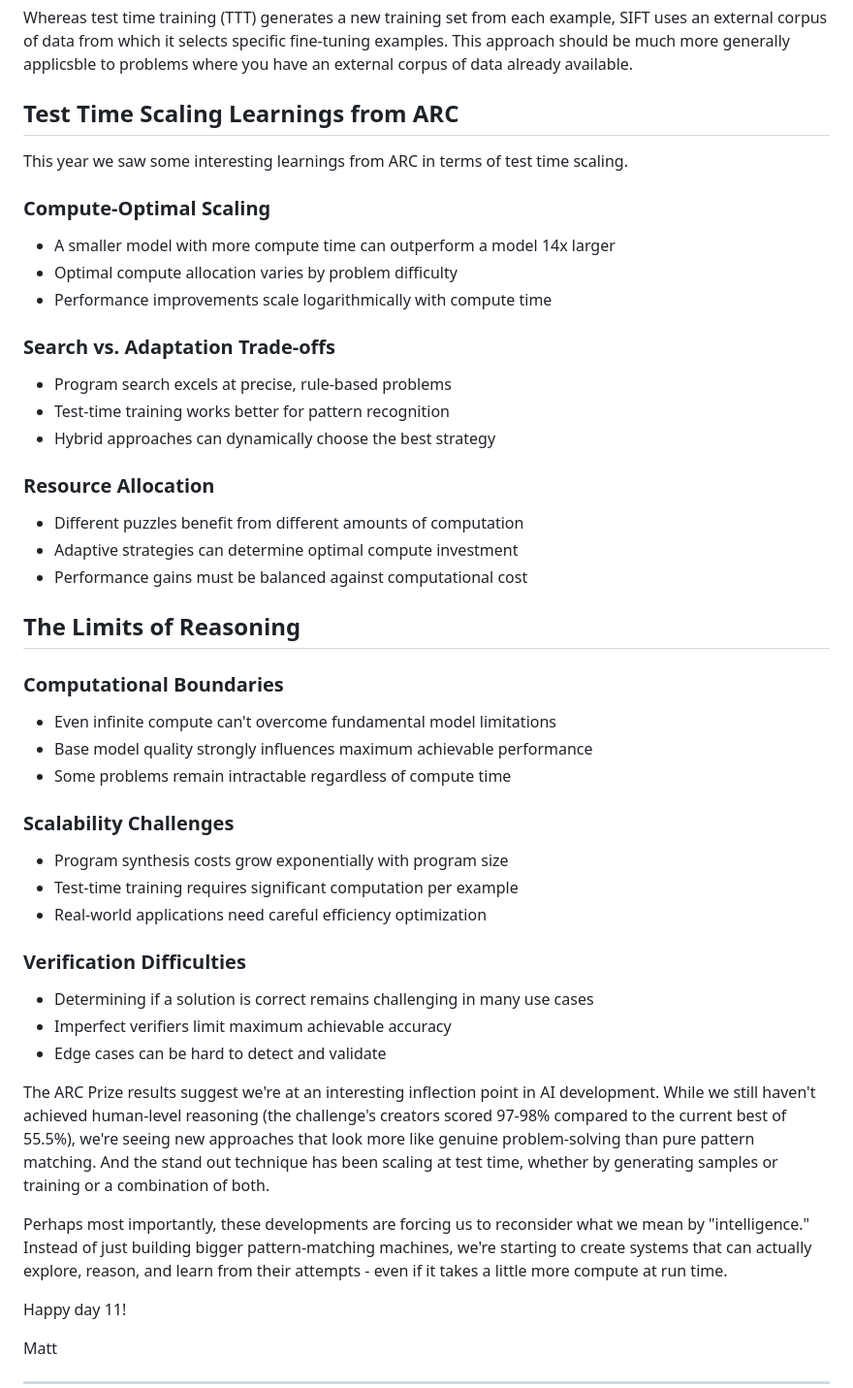
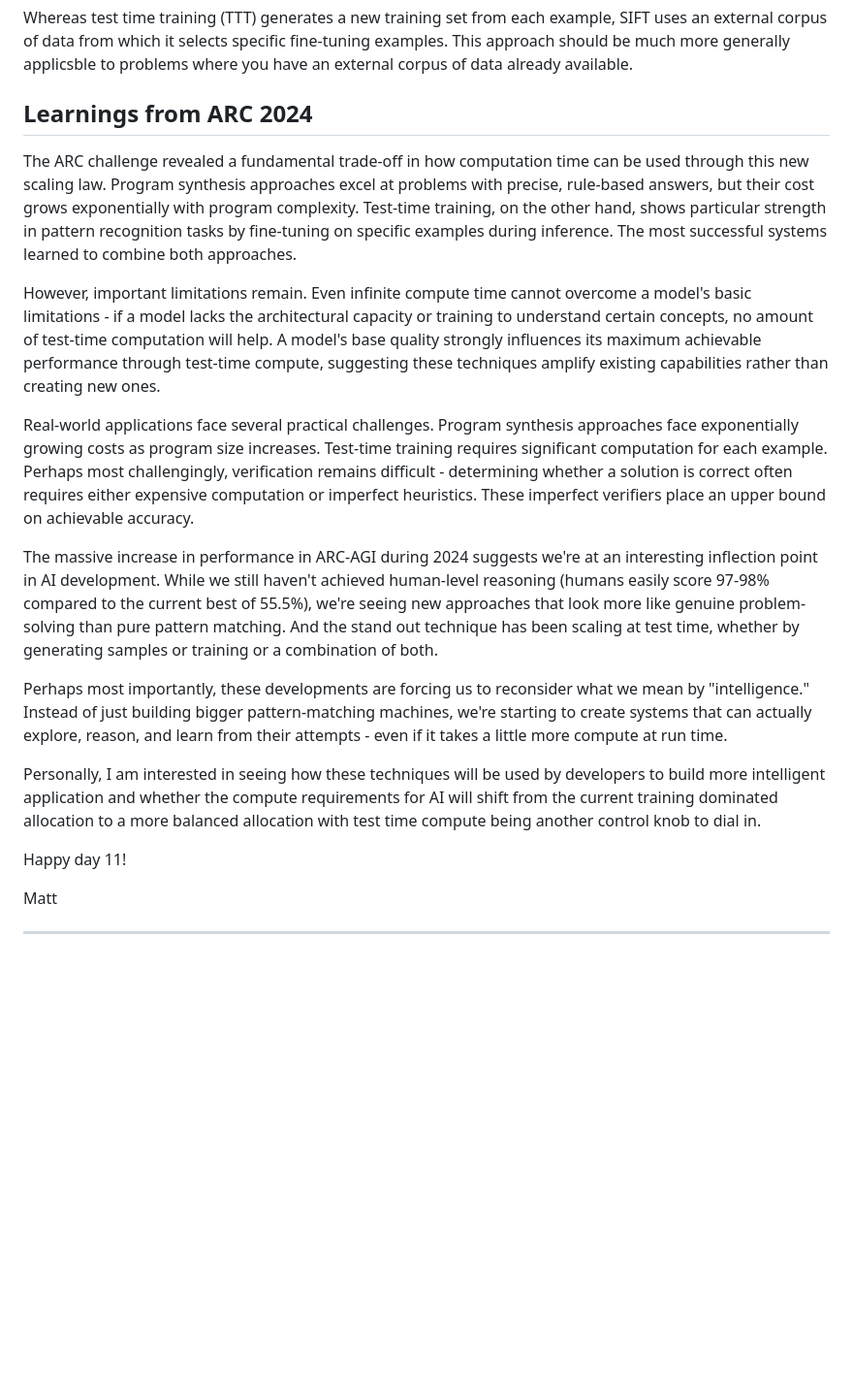
Before and after one commit to mattzcarey/matt-site, a Markdown page: blog/advent-of-ml-day-11.md, the part around the change. Shown: that part at 97% size. GitHub-like rendering; blank space fills up the shorter version.

```diff
--- a/blog/advent-of-ml-day-11.md
+++ b/blog/advent-of-ml-day-11.md
@@ -65,51 +65,19 @@ Although not applied to ARC (yet), there is a new paper from Jonas Hubotter et a
 
 Whereas test time training (TTT) generates a new training set from each example, SIFT uses an external corpus of data from which it selects specific fine-tuning examples. This approach should be much more generally applicsble to problems where you have an external corpus of data already available.
 
-## Test Time Scaling Learnings from ARC
+## Learnings from ARC 2024
 
-This year we saw some interesting learnings from ARC in terms of test time scaling.
+The ARC challenge revealed a fundamental trade-off in how computation time can be used through this new scaling law. Program synthesis approaches excel at problems with precise, rule-based answers, but their cost grows exponentially with program complexity. Test-time training, on the other hand, shows particular strength in pattern recognition tasks by fine-tuning on specific examples during inference. The most successful systems learned to combine both approaches.
 
-### Compute-Optimal Scaling
+However, important limitations remain. Even infinite compute time cannot overcome a model's basic limitations - if a model lacks the architectural capacity or training to understand certain concepts, no amount of test-time computation will help. A model's base quality strongly influences its maximum achievable performance through test-time compute, suggesting these techniques amplify existing capabilities rather than creating new ones.
 
-- A smaller model with more compute time can outperform a model 14x larger
-- Optimal compute allocation varies by problem difficulty
-- Performance improvements scale logarithmically with compute time
+Real-world applications face several practical challenges. Program synthesis approaches face exponentially growing costs as program size increases. Test-time training requires significant computation for each example. Perhaps most challengingly, verification remains difficult - determining whether a solution is correct often requires either expensive computation or imperfect heuristics. These imperfect verifiers place an upper bound on achievable accuracy.
 
-### Search vs. Adaptation Trade-offs
-
-- Program search excels at precise, rule-based problems
-- Test-time training works better for pattern recognition
-- Hybrid approaches can dynamically choose the best strategy
-
-### Resource Allocation
-
-- Different puzzles benefit from different amounts of computation
-- Adaptive strategies can determine optimal compute investment
-- Performance gains must be balanced against computational cost
-
-## The Limits of Reasoning
-
-### Computational Boundaries
-
-- Even infinite compute can't overcome fundamental model limitations
-- Base model quality strongly influences maximum achievable performance
-- Some problems remain intractable regardless of compute time
-
-### Scalability Challenges
-
-- Program synthesis costs grow exponentially with program size
-- Test-time training requires significant computation per example
-- Real-world applications need careful efficiency optimization
-
-### Verification Difficulties
-
-- Determining if a solution is correct remains challenging in many use cases
-- Imperfect verifiers limit maximum achievable accuracy
-- Edge cases can be hard to detect and validate
-
-The ARC Prize results suggest we're at an interesting inflection point in AI development. While we still haven't achieved human-level reasoning (the challenge's creators scored 97-98% compared to the current best of 55.5%), we're seeing new approaches that look more like genuine problem-solving than pure pattern matching. And the stand out technique has been scaling at test time, whether by generating samples or training or a combination of both.
+The massive increase in performance in ARC-AGI during 2024 suggests we're at an interesting inflection point in AI development. While we still haven't achieved human-level reasoning (humans easily score 97-98% compared to the current best of 55.5%), we're seeing new approaches that look more like genuine problem-solving than pure pattern matching. And the stand out technique has been scaling at test time, whether by generating samples or training or a combination of both.
 
 Perhaps most importantly, these developments are forcing us to reconsider what we mean by "intelligence." Instead of just building bigger pattern-matching machines, we're starting to create systems that can actually explore, reason, and learn from their attempts - even if it takes a little more compute at run time.
+
+Personally, I am interested in seeing how these techniques will be used by developers to build more intelligent application and whether the compute requirements for AI will shift from the current training dominated allocation to a more balanced allocation with test time compute being another control knob to dial in.
 
 Happy day 11!
 
```
